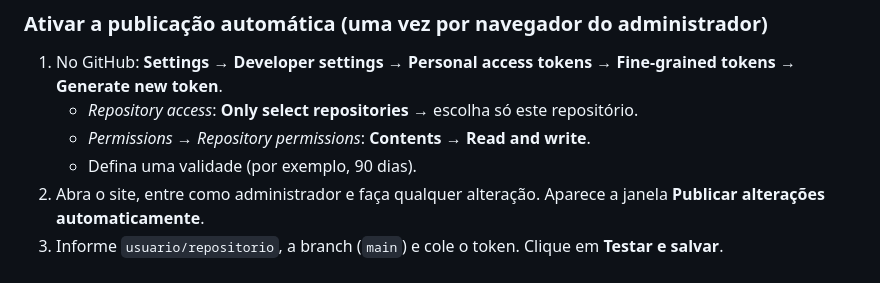
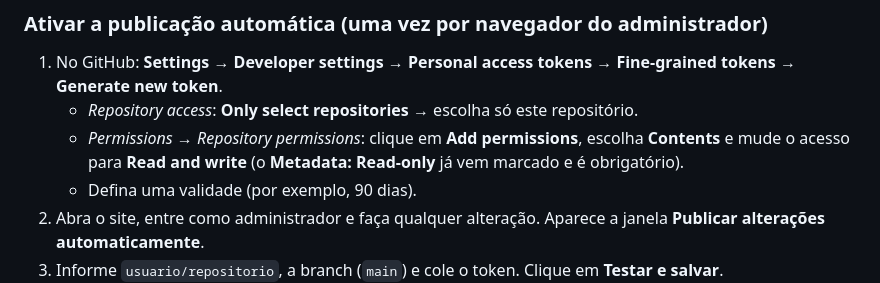
Before and after one commit to voandrade/layout, a Markdown page: README.md, the part around the change. GitHub-like rendering.

```diff
--- a/README.md
+++ b/README.md
@@ -27,7 +27,7 @@ Os dados (mesas, colaboradores, usuários) ficam criptografados no arquivo **`da
 
 1. No GitHub: **Settings → Developer settings → Personal access tokens → Fine-grained tokens → Generate new token**.
    - *Repository access*: **Only select repositories** → escolha só este repositório.
-   - *Permissions → Repository permissions*: **Contents → Read and write**.
+   - *Permissions → Repository permissions*: clique em **Add permissions**, escolha **Contents** e mude o acesso para **Read and write** (o **Metadata: Read-only** já vem marcado e é obrigatório).
    - Defina uma validade (por exemplo, 90 dias).
 2. Abra o site, entre como administrador e faça qualquer alteração. Aparece a janela **Publicar alterações automaticamente**.
 3. Informe `usuario/repositorio`, a branch (`main`) e cole o token. Clique em **Testar e salvar**.
```
